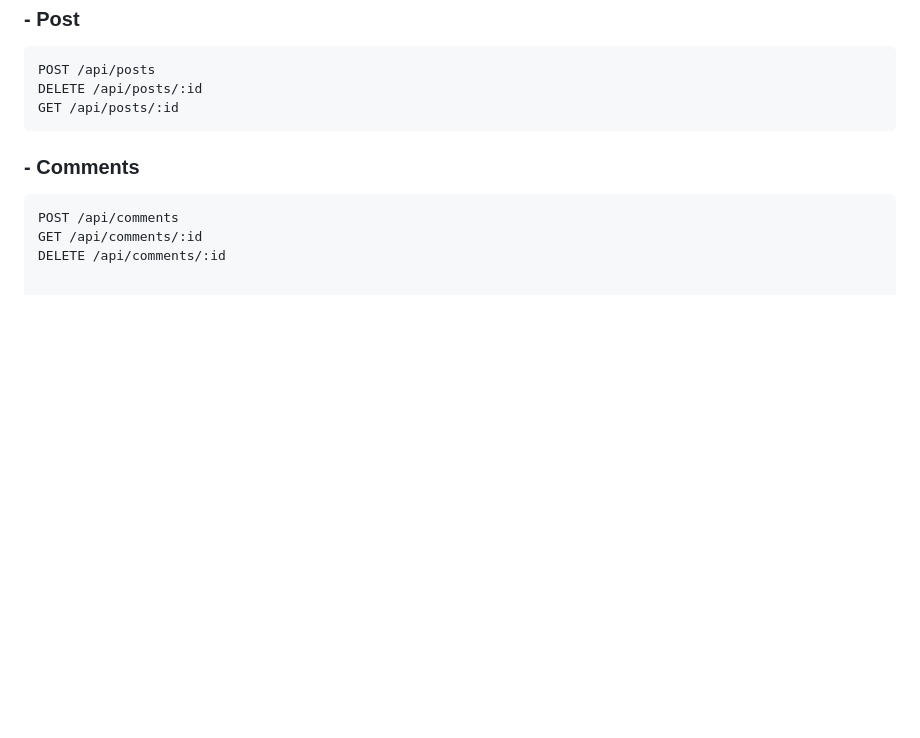
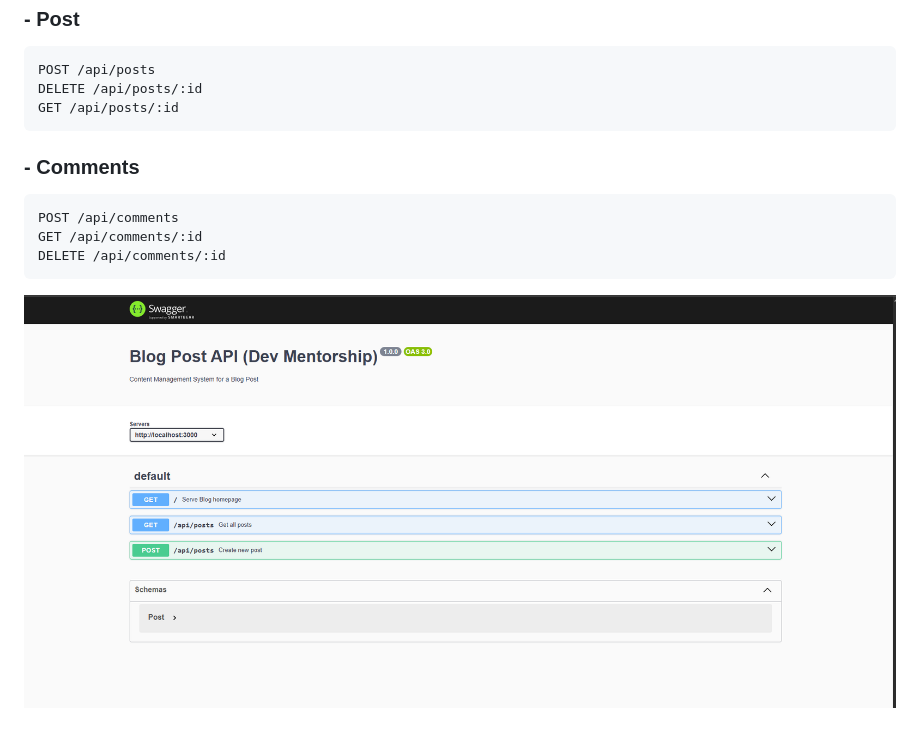
Before and after one commit to devhenode/DMC_Backend, a Markdown page: README.md, the part around the change. GitHub-like rendering; pictures changed too: screenshot.png (added); blank space fills up the shorter version.

````diff
--- a/README.md
+++ b/README.md
@@ -33,3 +33,6 @@ GET /api/posts/:id
 POST /api/comments
 GET /api/comments/:id
 DELETE /api/comments/:id
+```
+
+![App Screenshot](screenshot.png)
````
Also changed, not shown: 5 other files.
